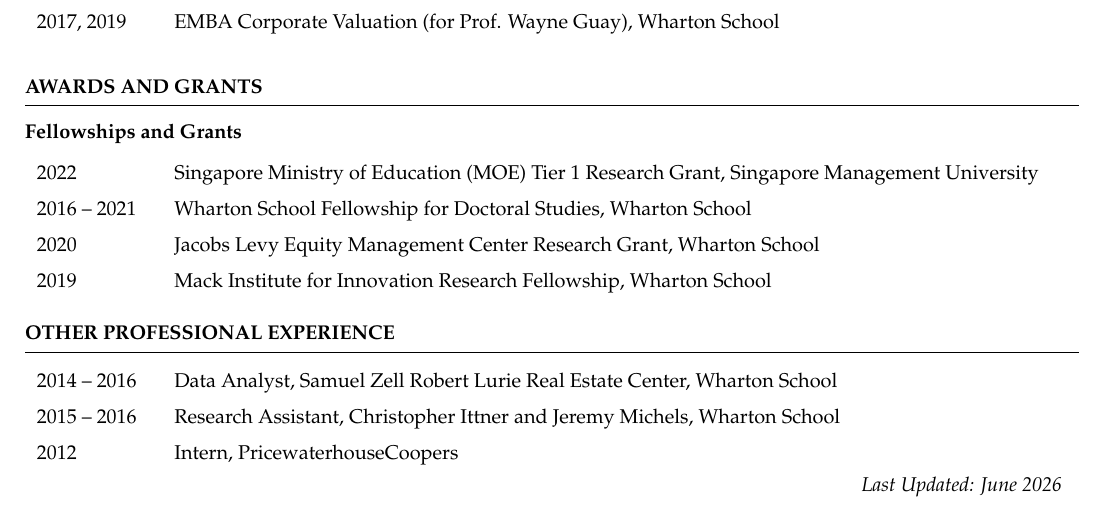
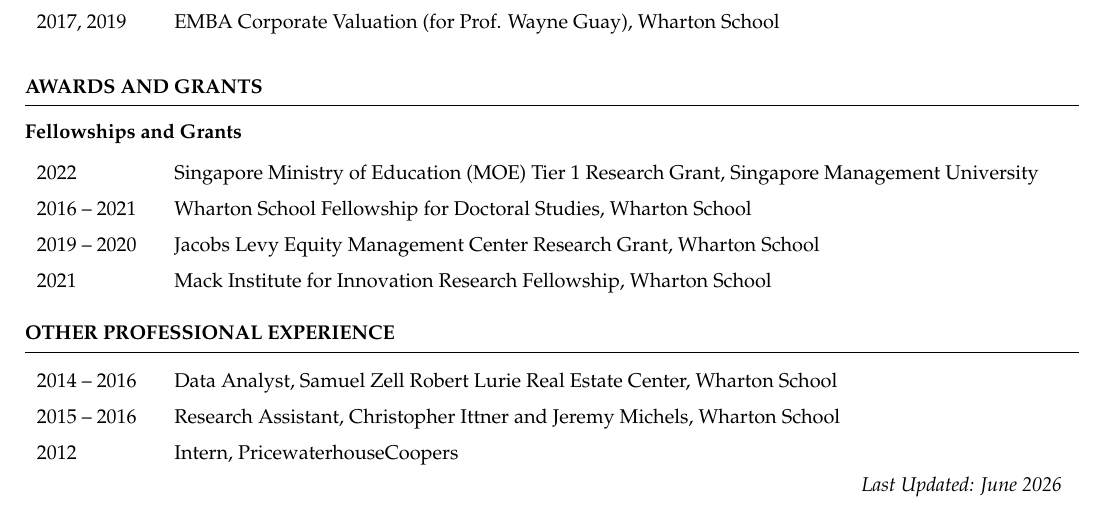
Before and after one commit to ystellapark/ystellapark.github.io, a LaTeX CV (cv-source/main.tex): part of page 2 of 2, cut so that both start at the same text. Compiled offline with pdfLaTeX.

Commit message:
Correct Jacobs Levy (2019-2020) and Mack Institute (2021) grant years in LaTeXpdate research grant entries in CV

```diff
--- a/cv-source/main.tex
+++ b/cv-source/main.tex
@@ -235,8 +235,8 @@
 \begin{tabular}{p{2cm}p{15.5cm}}
 2022 & Singapore Ministry of Education (MOE) Tier 1 Research Grant, Singapore Management University \medskip \\
 2016 -- 2021 & Wharton School Fellowship for Doctoral Studies, Wharton School \medskip \\
-2020 & Jacobs Levy Equity Management Center Research Grant, Wharton School \medskip \\
-2019 & Mack Institute for Innovation Research Fellowship, Wharton School
+2019 -- 2020 & Jacobs Levy Equity Management Center Research Grant, Wharton School \medskip \\
+2021 & Mack Institute for Innovation Research Fellowship, Wharton School
 \end{tabular}
 
 \end{rSection}
```
